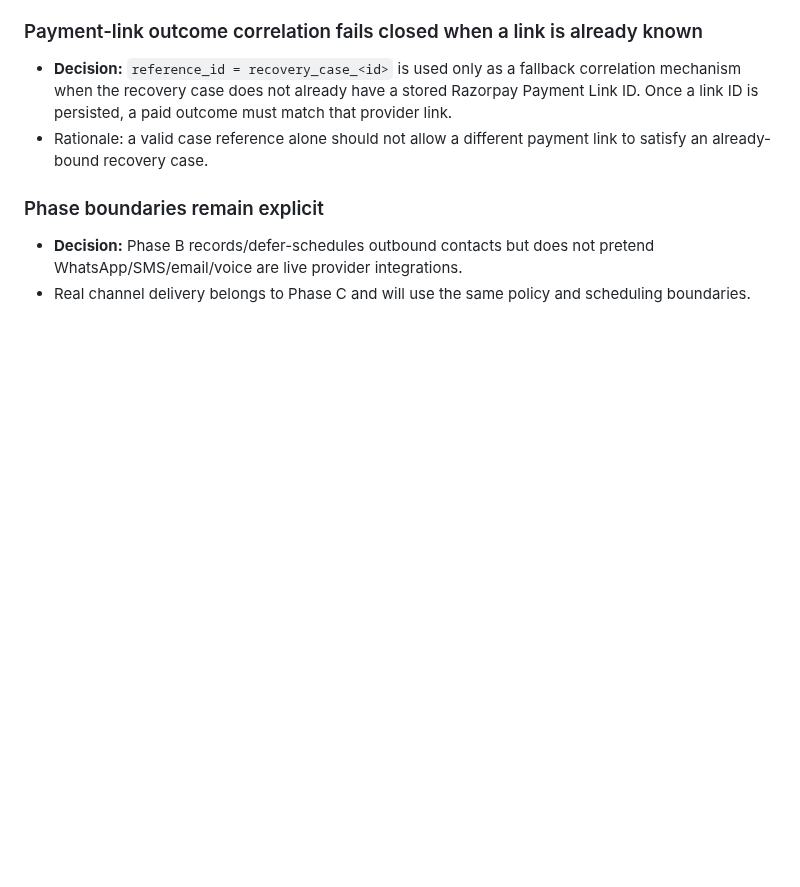
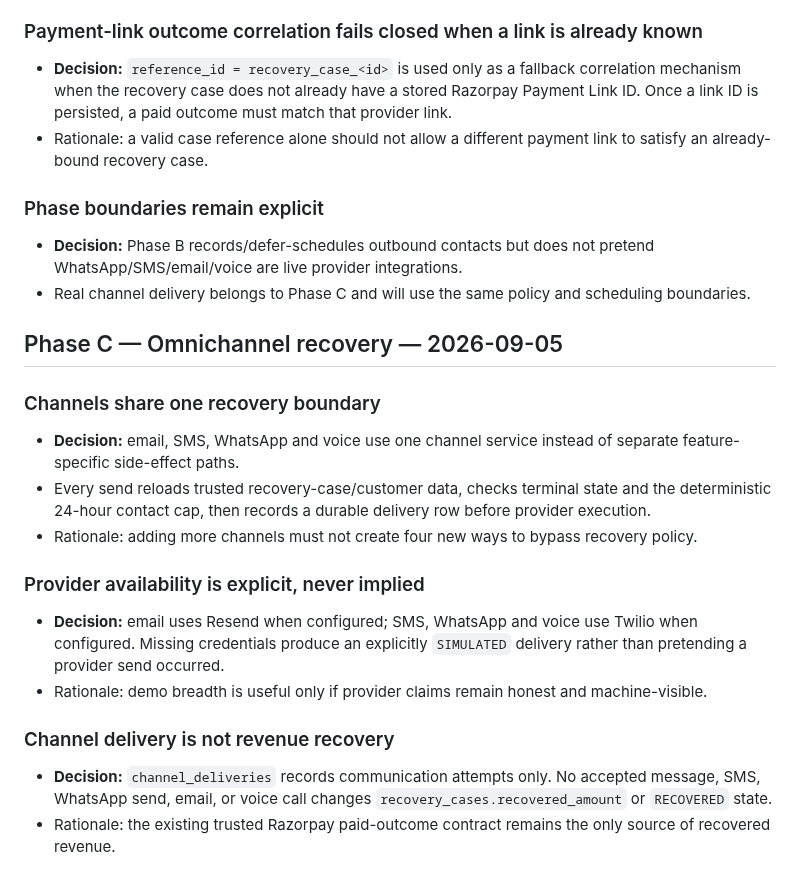
Before and after one commit to SHUBHANSHU602/Recovery-OS, a Markdown page: DECISION.md, the part around the change. Rendered like a GitHub page; blank space fills up the shorter version.

Commit message:
Docs: record Phase C channel boundaries

```diff
--- a/DECISION.md
+++ b/DECISION.md
@@ -179,3 +179,18 @@
 ### Phase boundaries remain explicit
 - **Decision:** Phase B records/defer-schedules outbound contacts but does not pretend WhatsApp/SMS/email/voice are live provider integrations.
 - Real channel delivery belongs to Phase C and will use the same policy and scheduling boundaries.
+
+## Phase C — Omnichannel recovery — 2026-09-05
+
+### Channels share one recovery boundary
+- **Decision:** email, SMS, WhatsApp and voice use one channel service instead of separate feature-specific side-effect paths.
+- Every send reloads trusted recovery-case/customer data, checks terminal state and the deterministic 24-hour contact cap, then records a durable delivery row before provider execution.
+- Rationale: adding more channels must not create four new ways to bypass recovery policy.
+
+### Provider availability is explicit, never implied
+- **Decision:** email uses Resend when configured; SMS, WhatsApp and voice use Twilio when configured. Missing credentials produce an explicitly `SIMULATED` delivery rather than pretending a provider send occurred.
+- Rationale: demo breadth is useful only if provider claims remain honest and machine-visible.
+
+### Channel delivery is not revenue recovery
+- **Decision:** `channel_deliveries` records communication attempts only. No accepted message, SMS, WhatsApp send, email, or voice call changes `recovery_cases.recovered_amount` or `RECOVERED` state.
+- Rationale: the existing trusted Razorpay paid-outcome contract remains the only source of recovered revenue.
```
